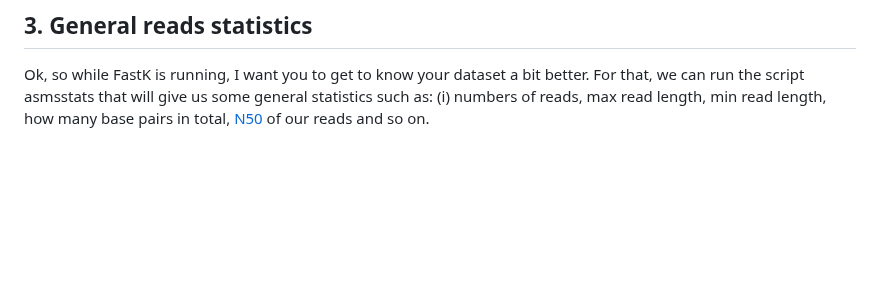
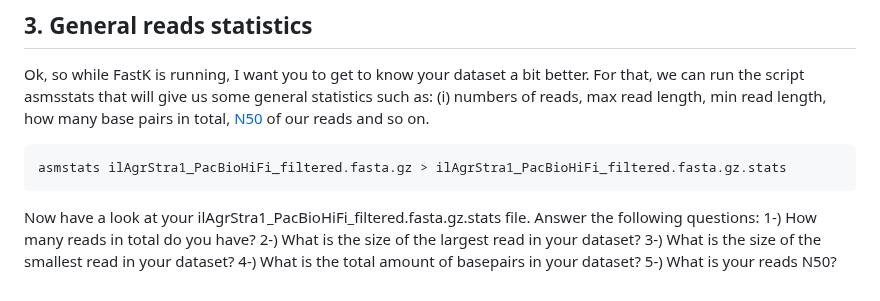
Before and after one commit to mduchoslav/Evomics_Intro_to_R, a Markdown page: CESKY_KRUMLOV.md, the part around the change. Rendered like a GitHub page; blank space fills up the shorter version.

````diff
--- a/CESKY_KRUMLOV.md
+++ b/CESKY_KRUMLOV.md
@@ -60,3 +60,14 @@ This will take around 45 minutes to run, so let's go to step 3 to run a few more
 
 ## 3. General reads statistics
 Ok, so while FastK is running, I want you to get to know your dataset a bit better. For that, we can run the script asmsstats that will give us some general statistics such as: (i) numbers of reads, max read length, min read length, how many base pairs in total, [N50](https://en.wikipedia.org/wiki/N50,_L50,_and_related_statistics) of our reads and so on.
+
+```
+asmstats ilAgrStra1_PacBioHiFi_filtered.fasta.gz > ilAgrStra1_PacBioHiFi_filtered.fasta.gz.stats
+```
+
+Now have a look at your ilAgrStra1_PacBioHiFi_filtered.fasta.gz.stats file. Answer the following questions:
+1-) How many reads in total do you have?
+2-) What is the size of the largest read in your dataset?
+3-) What is the size of the smallest read in your dataset?
+4-) What is the total amount of basepairs in your dataset?
+5-) What is your reads N50?
````
